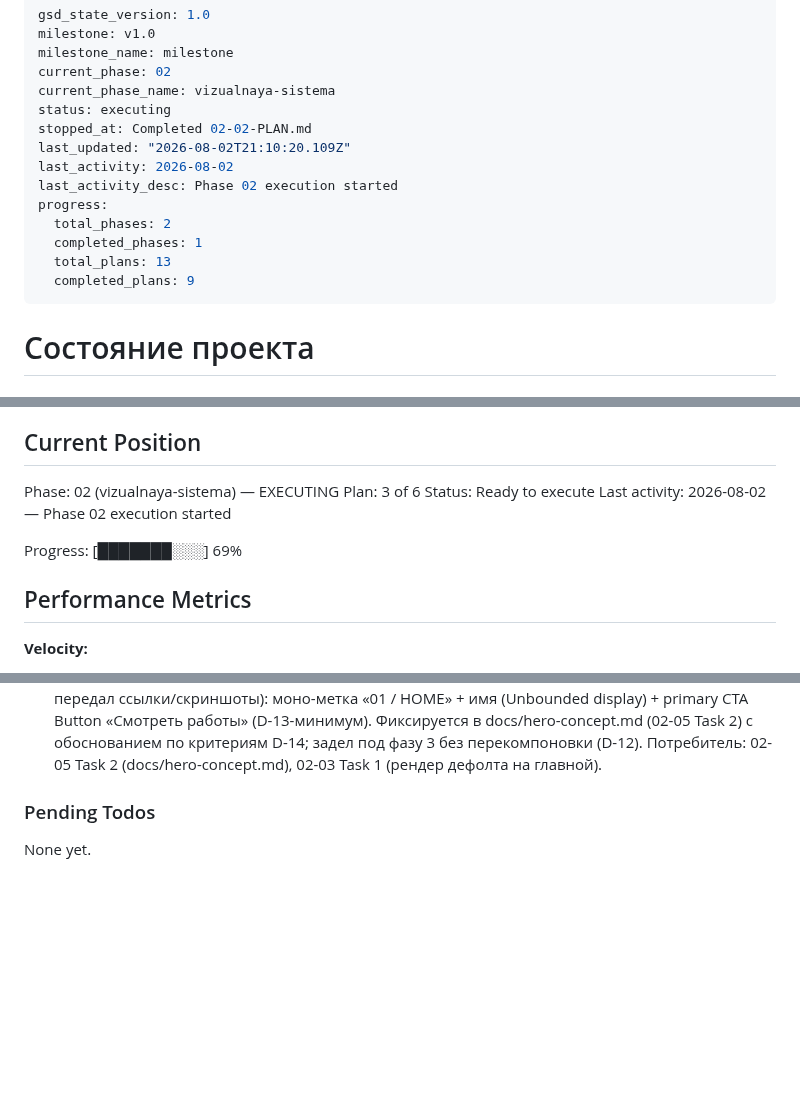
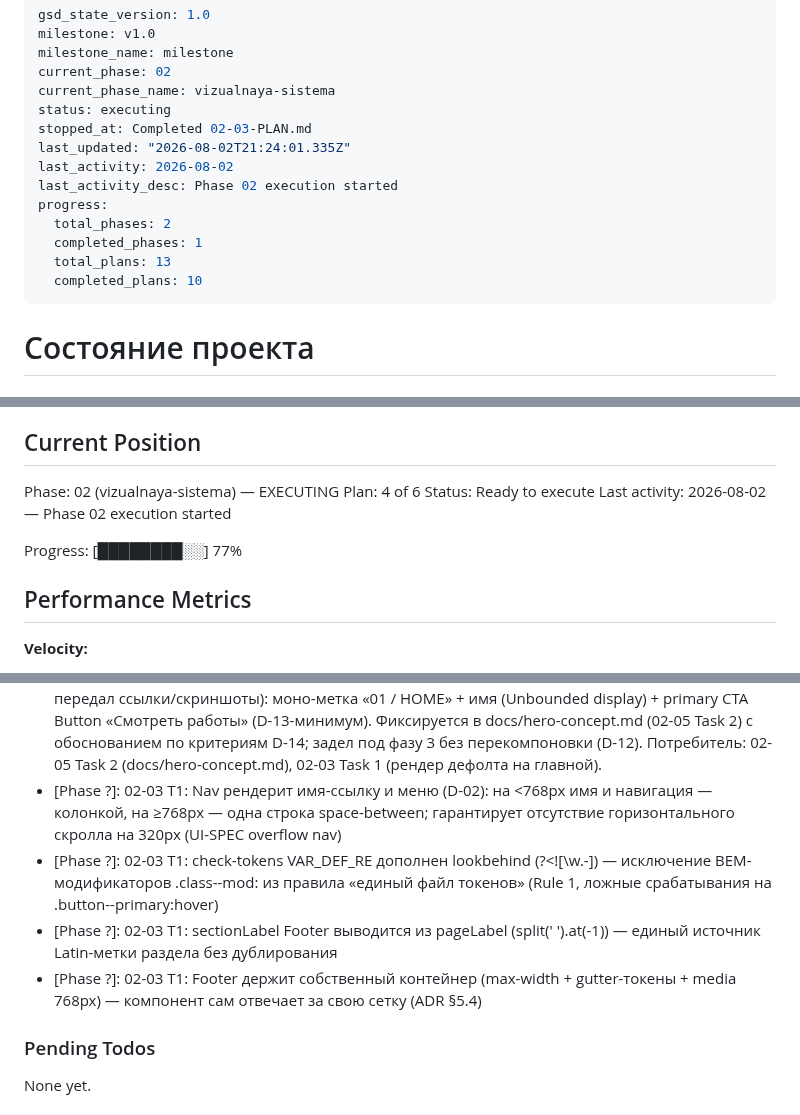
Before and after one commit to Ivan-Shivarshinov/portfolio-ivan-shivarshinov, a Markdown page: .planning/STATE.md, 3 parts joined by grey strips. Drawn GitHub-style; blank space fills up the shorter version.

Commit message:
docs(02-03): complete plan

```diff
--- a/.planning/STATE.md
+++ b/.planning/STATE.md
@@ -5,15 +5,15 @@ milestone_name: milestone
 current_phase: 02
 current_phase_name: vizualnaya-sistema
 status: executing
-stopped_at: Completed 02-02-PLAN.md
-last_updated: "2026-08-02T21:10:20.109Z"
+stopped_at: Completed 02-03-PLAN.md
+last_updated: "2026-08-02T21:24:01.335Z"
 last_activity: 2026-08-02
 last_activity_desc: Phase 02 execution started
 progress:
   total_phases: 2
   completed_phases: 1
   total_plans: 13
-  completed_plans: 9
+  completed_plans: 10
 ---
 
 # Состояние проекта
@@ -28,11 +28,11 @@ See: .planning/PROJECT.md (updated 2026-07-31)
 ## Current Position
 
 Phase: 02 (vizualnaya-sistema) — EXECUTING
-Plan: 3 of 6
+Plan: 4 of 6
 Status: Ready to execute
 Last activity: 2026-08-02 — Phase 02 execution started
 
-Progress: [███████░░░] 69%
+Progress: [████████░░] 77%
 
 ## Performance Metrics
 
@@ -103,6 +104,10 @@ Progress: [███████░░░] 69%
 - [Phase ?]: 02-01 T2: check-theme не включён в verify-цепочку — требует собранного ProjectCard и дублирует astro check; реальный прогон в 02-04 Task 2
 - [Phase ?]: 02-02: Принята палитра проектов (вариант palette-research, D-07/D-08): clay #8A5A44, olive #6B6B3F, slate #55606E, plum #6E4A5C; терракота #A84B32 — системный accent (locked, не переопределяется); enum-имена terracotta/clay/olive/slate/plum не пересматриваются (costly-контракт D-07, схема projects фазы 3). Потребитель: 02-03 Task 1 — значения --project-* в tokens.css; контраст ≥ 4.5:1 на bg/surface проверяется check-contrast (02-03).
 - [Phase ?]: 02-02: Первый экран (index.astro) — дефолт D-12 «контрактная типографика» (вариант hero-default; Figma MCP в сессии планирования недоступен — RESEARCH A2, пользователь не передал ссылки/скриншоты): моно-метка «01 / HOME» + имя (Unbounded display) + primary CTA Button «Смотреть работы» (D-13-минимум). Фиксируется в docs/hero-concept.md (02-05 Task 2) с обоснованием по критериям D-14; задел под фазу 3 без перекомпоновки (D-12). Потребитель: 02-05 Task 2 (docs/hero-concept.md), 02-03 Task 1 (рендер дефолта на главной).
+- [Phase ?]: 02-03 T1: Nav рендерит имя-ссылку и меню (D-02): на <768px имя и навигация — колонкой, на ≥768px — одна строка space-between; гарантирует отсутствие горизонтального скролла на 320px (UI-SPEC overflow nav)
+- [Phase ?]: 02-03 T1: check-tokens VAR_DEF_RE дополнен lookbehind (?<![\w.-]) — исключение BEM-модификаторов .class--mod: из правила «единый файл токенов» (Rule 1, ложные срабатывания на .button--primary:hover)
+- [Phase ?]: 02-03 T1: sectionLabel Footer выводится из pageLabel (split(' ').at(-1)) — единый источник Latin-метки раздела без дублирования
+- [Phase ?]: 02-03 T1: Footer держит собственный контейнер (max-width + gutter-токены + media 768px) — компонент сам отвечает за свою сетку (ADR §5.4)
 
 ### Pending Todos
 
```
Also changed, not shown: other parts of .planning/STATE.md (+3 -2 lines), .planning/ROADMAP.md (+3 -3 lines), 1 other file.
